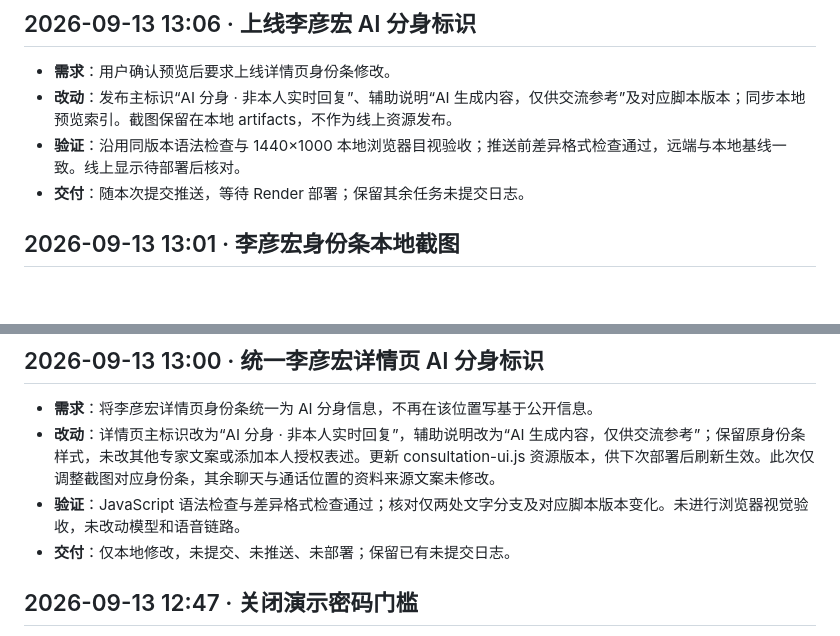
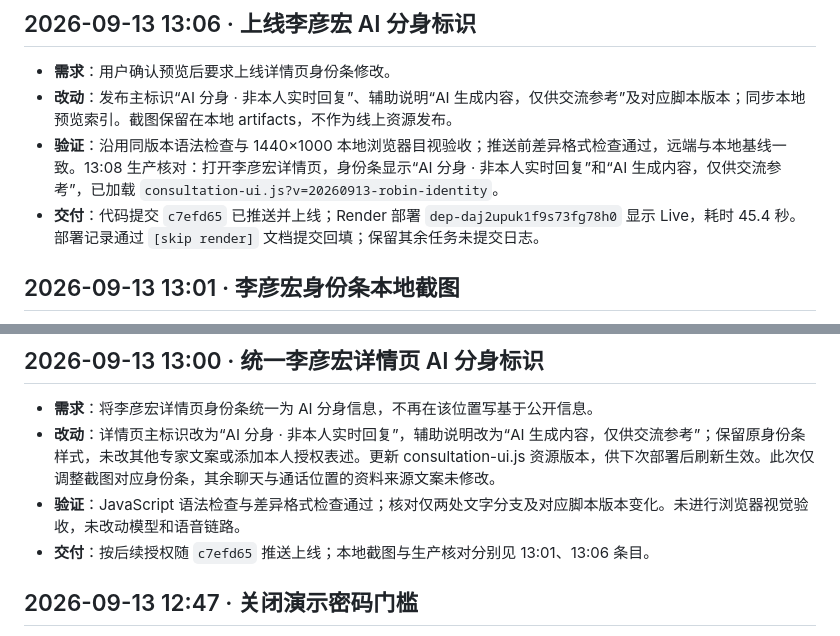
Before and after one commit to Arianator-SalD/zhishengji, a Markdown page: 迭代日志.md, 2 parts joined by grey strips. Rendered like a GitHub page; blank space fills up the shorter version.

Commit message:
docs: record Robin identity release c7efd65 [skip render]
Co-Authored-By: Codex <noreply@openai.com>

```diff
--- a/迭代日志.md
+++ b/迭代日志.md
@@ -8,8 +8,8 @@
 
 - **需求**：用户确认预览后要求上线详情页身份条修改。
 - **改动**：发布主标识“AI 分身 · 非本人实时回复”、辅助说明“AI 生成内容，仅供交流参考”及对应脚本版本；同步本地预览索引。截图保留在本地 artifacts，不作为线上资源发布。
-- **验证**：沿用同版本语法检查与 1440×1000 本地浏览器目视验收；推送前差异格式检查通过，远端与本地基线一致。线上显示待部署后核对。
-- **交付**：随本次提交推送，等待 Render 部署；保留其余任务未提交日志。
+- **验证**：沿用同版本语法检查与 1440×1000 本地浏览器目视验收；推送前差异格式检查通过，远端与本地基线一致。13:08 生产核对：打开李彦宏详情页，身份条显示“AI 分身 · 非本人实时回复”和“AI 生成内容，仅供交流参考”，已加载 `consultation-ui.js?v=20260913-robin-identity`。
+- **交付**：代码提交 `c7efd65` 已推送并上线；Render 部署 `dep-daj2upuk1f9s73fg78h0` 显示 Live，耗时 45.4 秒。部署记录通过 `[skip render]` 文档提交回填；保留其余任务未提交日志。
 
 ## 2026-09-13 13:01 · 李彦宏身份条本地截图
 
@@ -23,7 +23,7 @@
 - **需求**：将李彦宏详情页身份条统一为 AI 分身信息，不再在该位置写基于公开信息。
 - **改动**：详情页主标识改为“AI 分身 · 非本人实时回复”，辅助说明改为“AI 生成内容，仅供交流参考”；保留原身份条样式，未改其他专家文案或添加本人授权表述。更新 consultation-ui.js 资源版本，供下次部署后刷新生效。此次仅调整截图对应身份条，其余聊天与通话位置的资料来源文案未修改。
 - **验证**：JavaScript 语法检查与差异格式检查通过；核对仅两处文字分支及对应脚本版本变化。未进行浏览器视觉验收，未改动模型和语音链路。
-- **交付**：仅本地修改，未提交、未推送、未部署；保留已有未提交日志。
+- **交付**：按后续授权随 `c7efd65` 推送上线；本地截图与生产核对分别见 13:01、13:06 条目。
 
 ## 2026-09-13 12:47 · 关闭演示密码门槛
 
```
